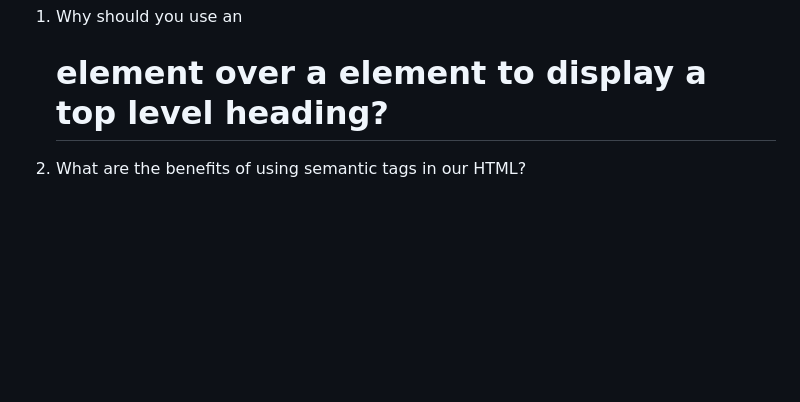
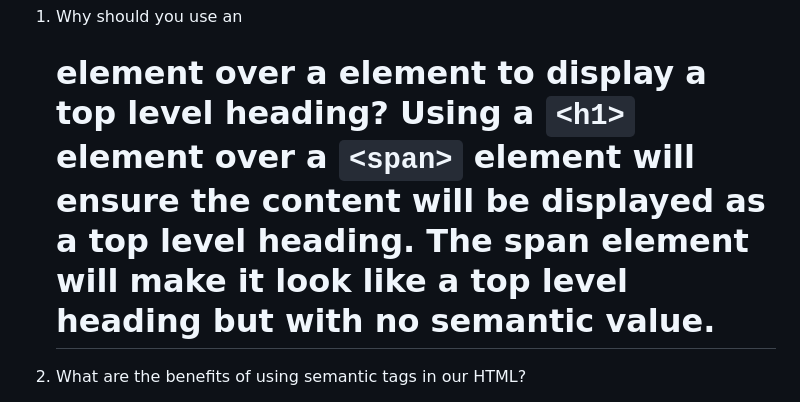
Before and after one commit to BrettF5/reading-notes, a Markdown page: code201/class-01.md, the part around the change. Drawn GitHub-style; blank space fills up the shorter version.

Commit message:
Adding Class01

```diff
--- a/code201/class-01.md
+++ b/code201/class-01.md
@@ -82,6 +82,7 @@ In my opion the most important question to ask yourself is what is your vision a
 
 ## Semantics
 1. Why should you use an <h1> element over a <span> element to display a top level heading?
+Using a `<h1>` element over a `<span>` element will ensure the content will be displayed as a top level heading. The span element will make it look like a top level heading but with no semantic value.
 
 2. What are the benefits of using semantic tags in our HTML?
 - It will help the visually impaired users to navigate the page.
```
